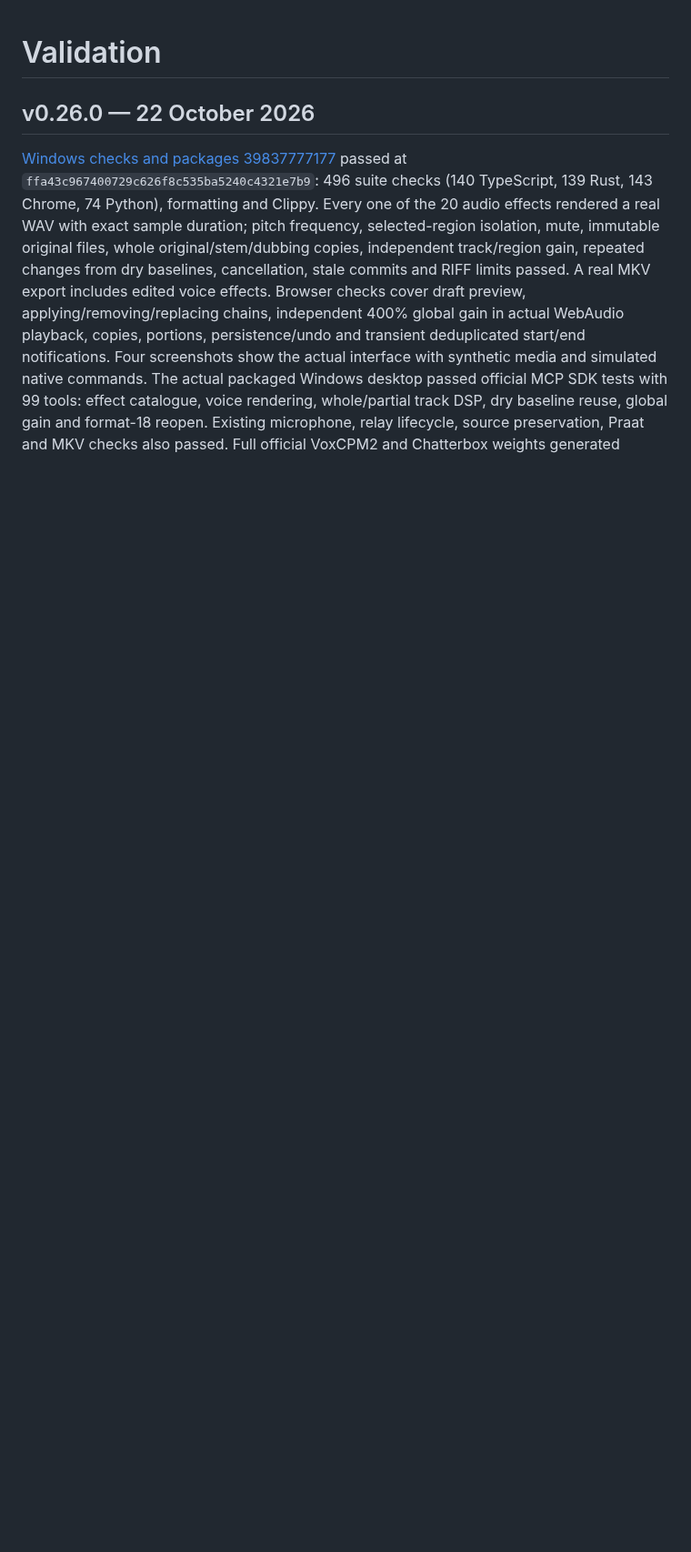
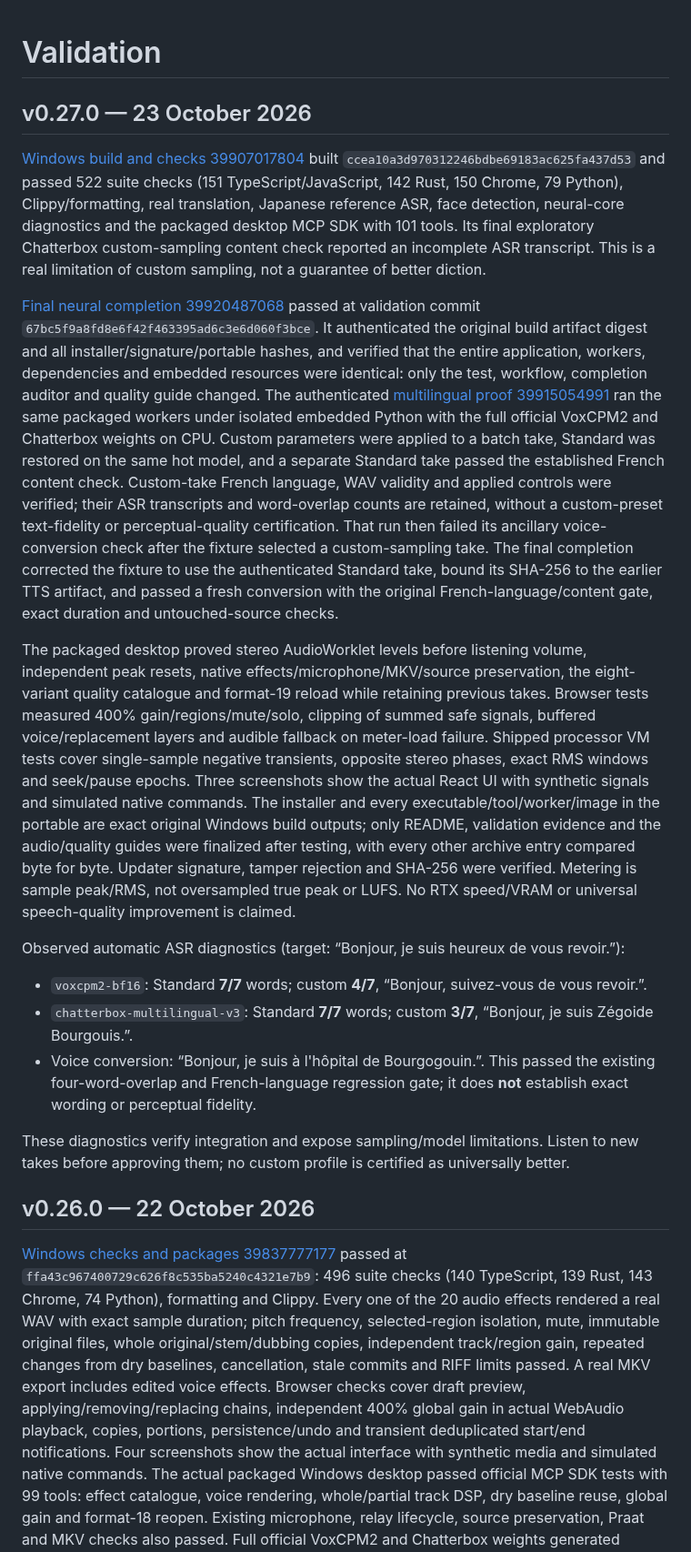
Before and after one commit to jontechlabs/ai-dubbing-studio, a Markdown page: VALIDATION.md, the part around the change. Shown at 91% size. Drawn GitHub-style; blank space fills up the shorter version.

Commit message:
Publish verified v0.27.0 Windows update manifest [skip ci]

```diff
--- a/VALIDATION.md
+++ b/VALIDATION.md
@@ -1,4 +1,21 @@
 # Validation
+
+## v0.27.0 — 23 October 2026
+
+[Windows build and checks 39907017804](https://github.com/jontechlabs/ai-dubbing-studio/actions/runs/39907017804) built `ccea10a3d970312246bdbe69183ac625fa437d53` and passed 522 suite checks (151 TypeScript/JavaScript, 142 Rust, 150 Chrome, 79 Python), Clippy/formatting, real translation, Japanese reference ASR, face detection, neural-core diagnostics and the packaged desktop MCP SDK with 101 tools. Its final exploratory Chatterbox custom-sampling content check reported an incomplete ASR transcript. This is a real limitation of custom sampling, not a guarantee of better diction.
+
+[Final neural completion 39920487068](https://github.com/jontechlabs/ai-dubbing-studio/actions/runs/39920487068) passed at validation commit `67bc5f9a8fd8e6f42f463395ad6c3e6d060f3bce`. It authenticated the original build artifact digest and all installer/signature/portable hashes, and verified that the entire application, workers, dependencies and embedded resources were identical: only the test, workflow, completion auditor and quality guide changed. The authenticated [multilingual proof 39915054991](https://github.com/jontechlabs/ai-dubbing-studio/actions/runs/39915054991) ran the same packaged workers under isolated embedded Python with the full official VoxCPM2 and Chatterbox weights on CPU. Custom parameters were applied to a batch take, Standard was restored on the same hot model, and a separate Standard take passed the established French content check. Custom-take French language, WAV validity and applied controls were verified; their ASR transcripts and word-overlap counts are retained, without a custom-preset text-fidelity or perceptual-quality certification. That run then failed its ancillary voice-conversion check after the fixture selected a custom-sampling take. The final completion corrected the fixture to use the authenticated Standard take, bound its SHA-256 to the earlier TTS artifact, and passed a fresh conversion with the original French-language/content gate, exact duration and untouched-source checks.
+
+The packaged desktop proved stereo AudioWorklet levels before listening volume, independent peak resets, native effects/microphone/MKV/source preservation, the eight-variant quality catalogue and format-19 reload while retaining previous takes. Browser tests measured 400% gain/regions/mute/solo, clipping of summed safe signals, buffered voice/replacement layers and audible fallback on meter-load failure. Shipped processor VM tests cover single-sample negative transients, opposite stereo phases, exact RMS windows and seek/pause epochs. Three screenshots show the actual React UI with synthetic signals and simulated native commands. The installer and every executable/tool/worker/image in the portable are exact original Windows build outputs; only README, validation evidence and the audio/quality guides were finalized after testing, with every other archive entry compared byte for byte. Updater signature, tamper rejection and SHA-256 were verified. Metering is sample peak/RMS, not oversampled true peak or LUFS. No RTX speed/VRAM or universal speech-quality improvement is claimed.
+
+Observed automatic ASR diagnostics (target: “Bonjour, je suis heureux de vous revoir.”):
+
+- `voxcpm2-bf16`: Standard **7/7** words; custom **4/7**, “Bonjour, suivez-vous de vous revoir.”.
+- `chatterbox-multilingual-v3`: Standard **7/7** words; custom **3/7**, “Bonjour, je suis Zégoide Bourgouis.”.
+- Voice conversion: “Bonjour, je suis à l'hôpital de Bourgogouin.”. This passed the existing four-word-overlap and French-language regression gate; it does **not** establish exact wording or perceptual fidelity.
+
+These diagnostics verify integration and expose sampling/model limitations. Listen to new takes before approving them; no custom profile is certified as universally better.
+
 
 ## v0.26.0 — 22 October 2026
 
```
Also changed, not shown: docs/screenshots/audio-levels-mixer-fr.png, docs/screenshots/audio-levels-timeline-fr.png, docs/screenshots/voice-quality-voxcpm2-fr.png, 1 other file.
